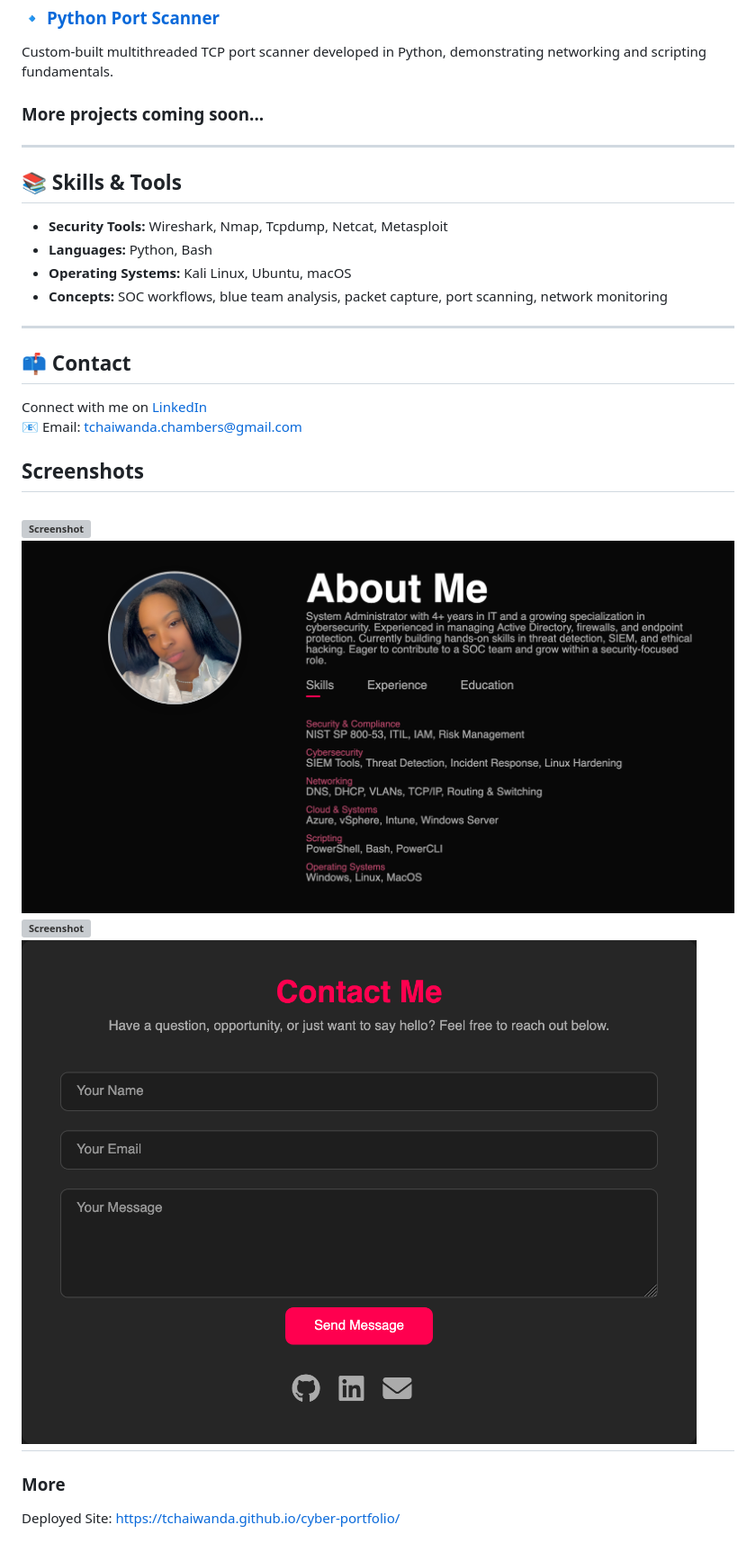
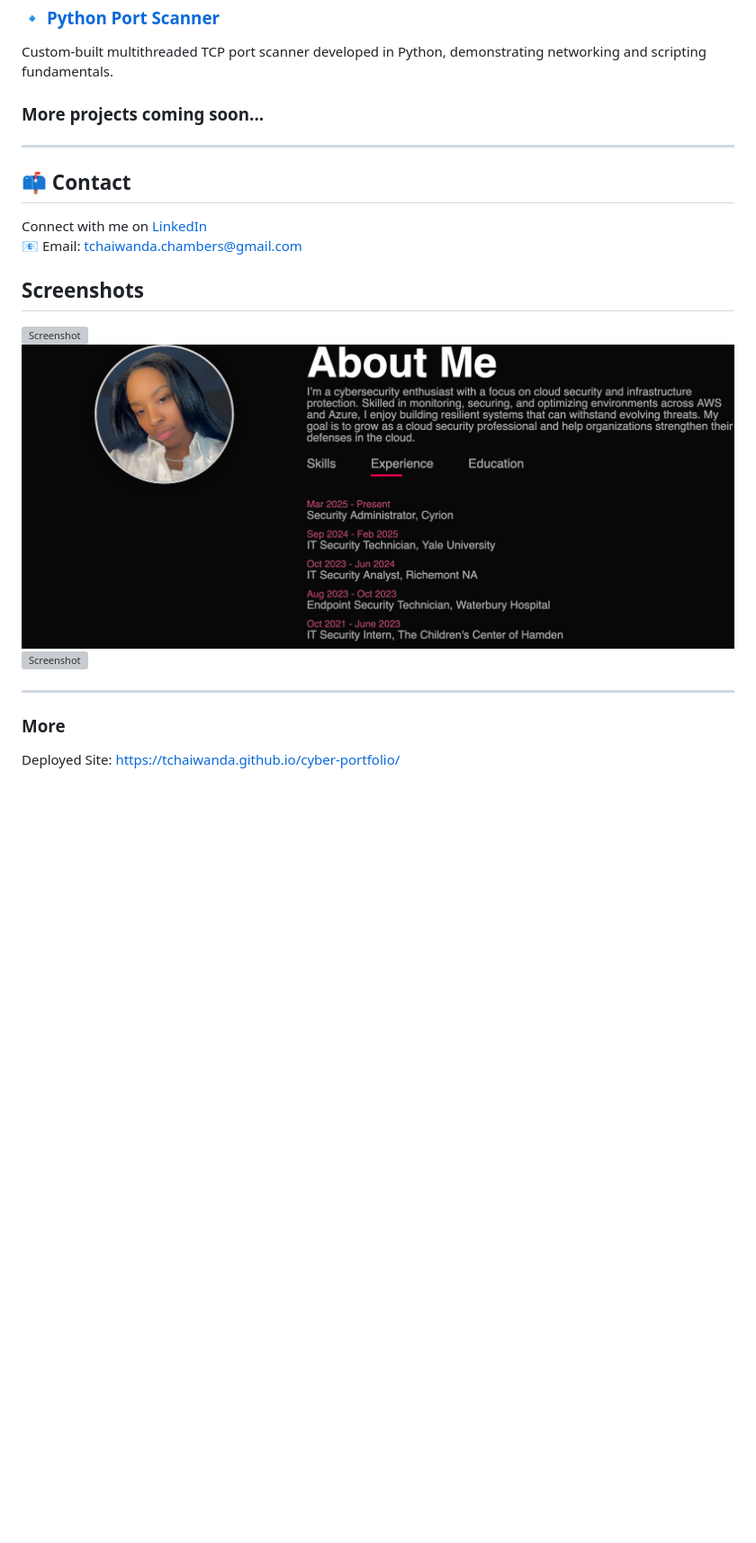
Before and after one commit to tchaiwanda/cyber-portfolio, a Markdown page: README.md, the part around the change printed below. Shown: that part at 90% size. Drawn GitHub-style; pictures changed too: images/portfolio1.png (deleted), images/portfolio2.png; blank space fills up the shorter version; grey boxes are pictures that could not be loaded.

Commit message:
Updates to portfolio

```diff
--- a/README.md
+++ b/README.md
@@ -15,15 +15,6 @@ Custom-built multithreaded TCP port scanner developed in Python, demonstrating n
 ### More projects coming soon...
 ---
 
-## 📚 Skills & Tools
-
-- **Security Tools:** Wireshark, Nmap, Tcpdump, Netcat, Metasploit
-- **Languages:** Python, Bash
-- **Operating Systems:** Kali Linux, Ubuntu, macOS
-- **Concepts:** SOC workflows, blue team analysis, packet capture, port scanning, network monitoring
-
----
-
 ## 📫 Contact
 
 Connect with me on [LinkedIn](https://www.linkedin.com/in/tchaiwanda)
@@ -34,9 +25,9 @@ Connect with me on [LinkedIn](https://www.linkedin.com/in/tchaiwanda)
 ## Screenshots
 
 ![Screenshot](/images/portfolio3.png)
-![Screenshot](/images/portfolio1.png)
+![Screenshot](/images/portfolio2.png)
 ![Screenshot](/images/portfolio4.png)
-![Screenshot](/images/portfolio2.png)
+
 ---
 
 ### More
```
Also changed, not shown: other parts of README.md (+1 -1 lines), 2 other files.
